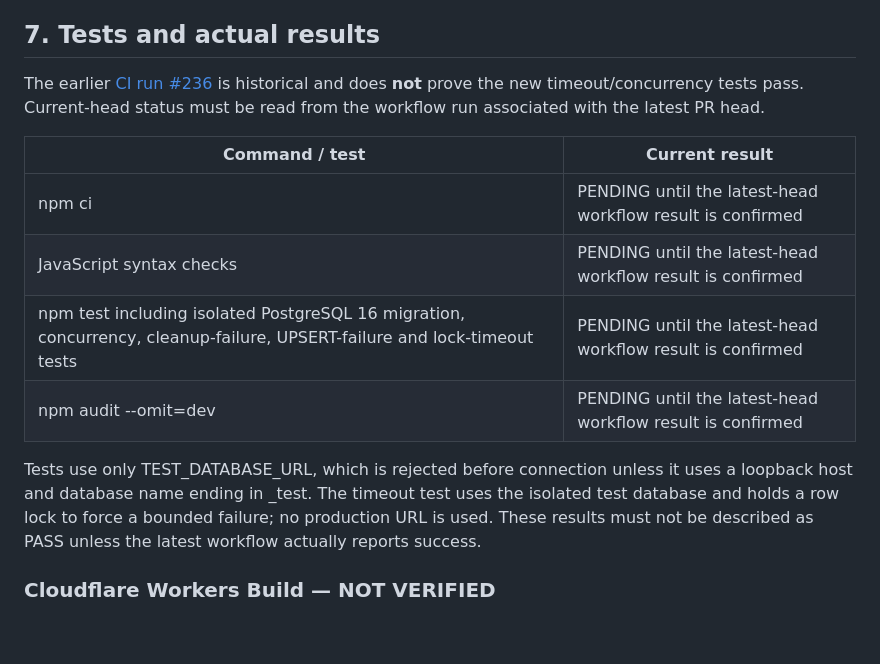
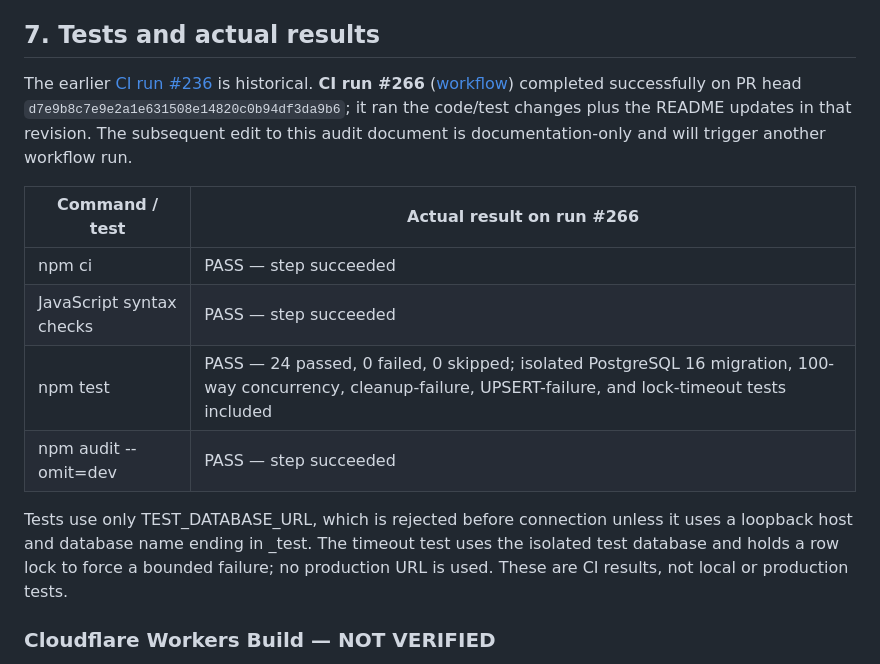
Before and after one commit to Beak67/zavaebatel-uc, a Markdown page: SECURITY_AUDIT.md, the part around the change. GitHub-like rendering; blank space fills up the shorter version.

Commit message:
Record verified CI results for rate-limit security fixes

```diff
--- a/SECURITY_AUDIT.md
+++ b/SECURITY_AUDIT.md
@@ -103,16 +103,16 @@ No changes to `main`, no merge, no deployment, no production environment changes
 
 ## 7. Tests and actual results
 
-The earlier [CI run #236](https://github.com/Beak67/zavaebatel-uc/actions/runs/38699952627) is historical and does **not** prove the new timeout/concurrency tests pass. Current-head status must be read from the workflow run associated with the latest PR head.
+The earlier [CI run #236](https://github.com/Beak67/zavaebatel-uc/actions/runs/38699952627) is historical. **CI run #266** ([workflow](https://github.com/Beak67/zavaebatel-uc/actions/runs/38703617985)) completed successfully on PR head `d7e9b8c7e9e2a1e631508e14820c0b94df3da9b6`; it ran the code/test changes plus the README updates in that revision. The subsequent edit to this audit document is documentation-only and will trigger another workflow run.
 
-| Command / test | Current result |
+| Command / test | Actual result on run #266 |
 |---|---|
-| npm ci | PENDING until the latest-head workflow result is confirmed |
-| JavaScript syntax checks | PENDING until the latest-head workflow result is confirmed |
-| npm test including isolated PostgreSQL 16 migration, concurrency, cleanup-failure, UPSERT-failure and lock-timeout tests | PENDING until the latest-head workflow result is confirmed |
-| npm audit --omit=dev | PENDING until the latest-head workflow result is confirmed |
+| npm ci | PASS — step succeeded |
+| JavaScript syntax checks | PASS — step succeeded |
+| npm test | PASS — 24 passed, 0 failed, 0 skipped; isolated PostgreSQL 16 migration, 100-way concurrency, cleanup-failure, UPSERT-failure, and lock-timeout tests included |
+| npm audit --omit=dev | PASS — step succeeded |
 
-Tests use only TEST_DATABASE_URL, which is rejected before connection unless it uses a loopback host and database name ending in _test. The timeout test uses the isolated test database and holds a row lock to force a bounded failure; no production URL is used. These results must not be described as PASS unless the latest workflow actually reports success.
+Tests use only TEST_DATABASE_URL, which is rejected before connection unless it uses a loopback host and database name ending in _test. The timeout test uses the isolated test database and holds a row lock to force a bounded failure; no production URL is used. These are CI results, not local or production tests.
 
 ### Cloudflare Workers Build — NOT VERIFIED
 
```
